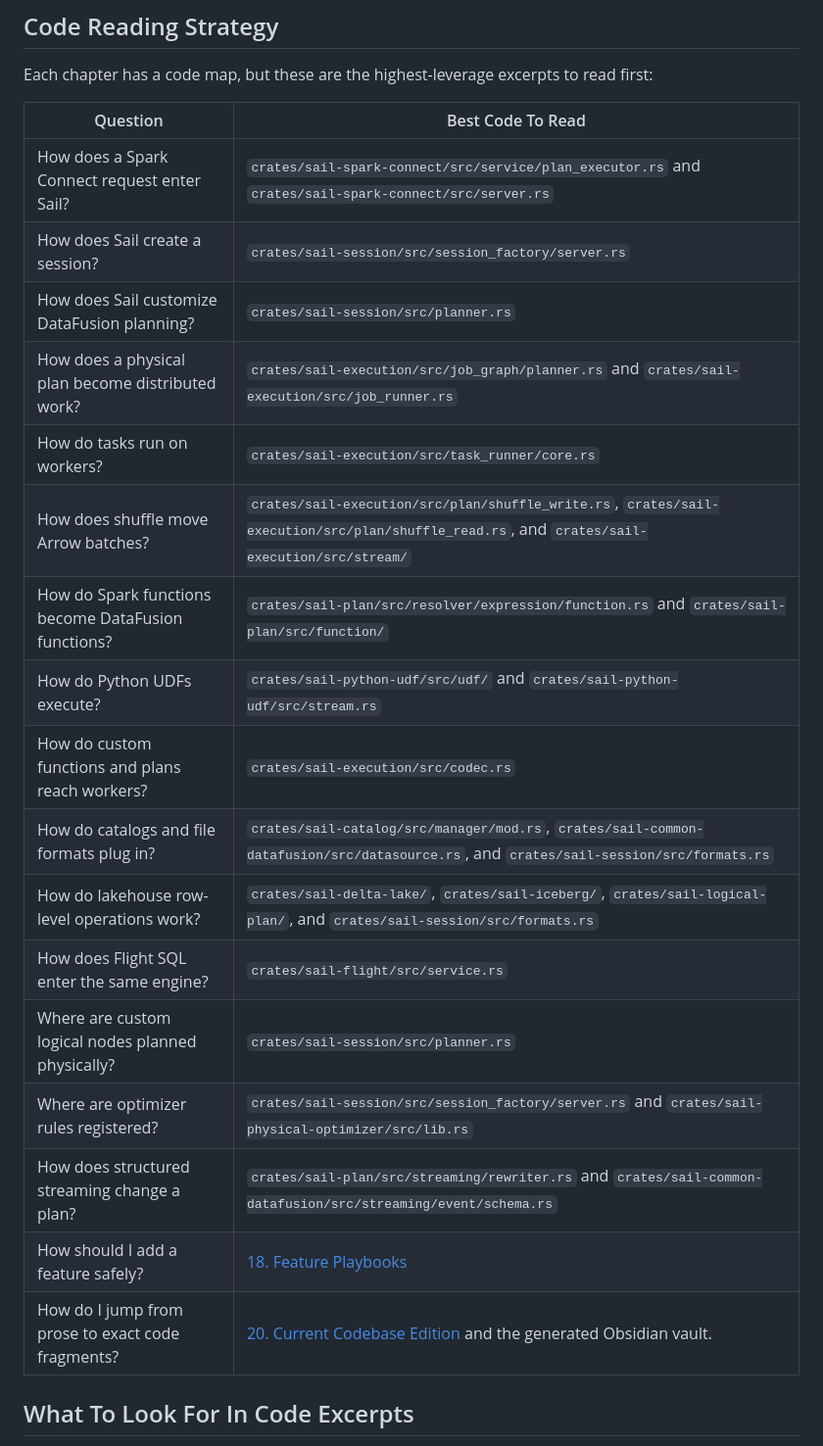
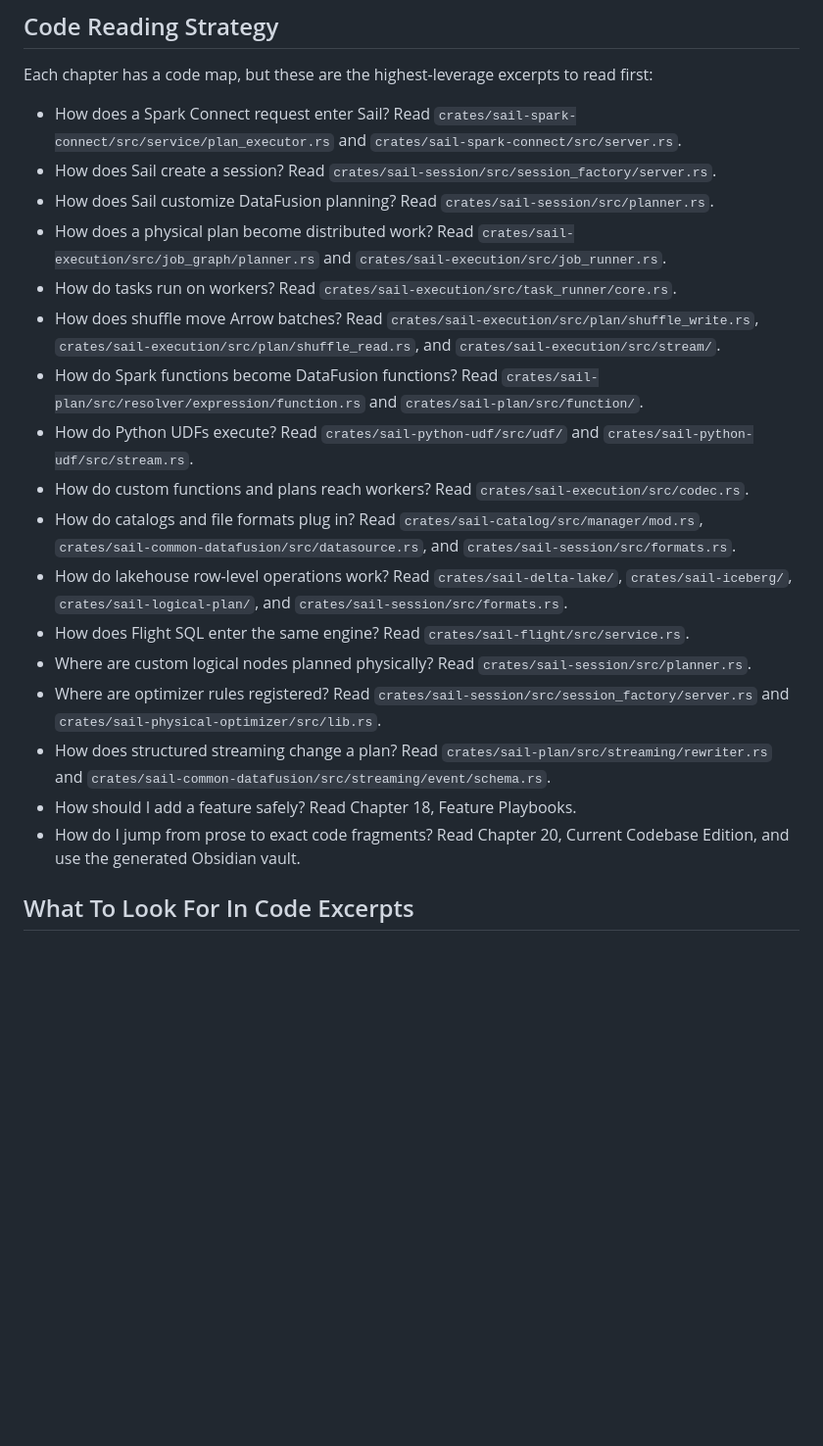
Before and after one commit to firstpair/sail-rust-book, a Markdown page: sail-rust-book/sources/00-reader-guide.md, the part around one of its changes. Shown at 98% size. Rendered like a GitHub page; blank space fills up the shorter version.

```diff
--- a/sail-rust-book/sources/00-reader-guide.md
+++ b/sail-rust-book/sources/00-reader-guide.md
@@ -43,25 +77,47 @@ The chapters deliberately introduce concepts before relying on them:
 Each chapter has a code map, but these are the highest-leverage excerpts to read
 first:
 
-| Question | Best Code To Read |
-|---|---|
-| How does a Spark Connect request enter Sail? | `crates/sail-spark-connect/src/service/plan_executor.rs` and `crates/sail-spark-connect/src/server.rs` |
-| How does Sail create a session? | `crates/sail-session/src/session_factory/server.rs` |
-| How does Sail customize DataFusion planning? | `crates/sail-session/src/planner.rs` |
-| How does a physical plan become distributed work? | `crates/sail-execution/src/job_graph/planner.rs` and `crates/sail-execution/src/job_runner.rs` |
-| How do tasks run on workers? | `crates/sail-execution/src/task_runner/core.rs` |
-| How does shuffle move Arrow batches? | `crates/sail-execution/src/plan/shuffle_write.rs`, `crates/sail-execution/src/plan/shuffle_read.rs`, and `crates/sail-execution/src/stream/` |
-| How do Spark functions become DataFusion functions? | `crates/sail-plan/src/resolver/expression/function.rs` and `crates/sail-plan/src/function/` |
-| How do Python UDFs execute? | `crates/sail-python-udf/src/udf/` and `crates/sail-python-udf/src/stream.rs` |
-| How do custom functions and plans reach workers? | `crates/sail-execution/src/codec.rs` |
-| How do catalogs and file formats plug in? | `crates/sail-catalog/src/manager/mod.rs`, `crates/sail-common-datafusion/src/datasource.rs`, and `crates/sail-session/src/formats.rs` |
-| How do lakehouse row-level operations work? | `crates/sail-delta-lake/`, `crates/sail-iceberg/`, `crates/sail-logical-plan/`, and `crates/sail-session/src/formats.rs` |
-| How does Flight SQL enter the same engine? | `crates/sail-flight/src/service.rs` |
-| Where are custom logical nodes planned physically? | `crates/sail-session/src/planner.rs` |
-| Where are optimizer rules registered? | `crates/sail-session/src/session_factory/server.rs` and `crates/sail-physical-optimizer/src/lib.rs` |
-| How does structured streaming change a plan? | `crates/sail-plan/src/streaming/rewriter.rs` and `crates/sail-common-datafusion/src/streaming/event/schema.rs` |
-| How should I add a feature safely? | [18. Feature Playbooks](18-feature-playbooks.md) |
-| How do I jump from prose to exact code fragments? | [20. Current Codebase Edition](20-current-codebase-edition.md) and the generated Obsidian vault. |
+- How does a Spark Connect request enter Sail? Read
+  `crates/sail-spark-connect/src/service/plan_executor.rs` and
+  `crates/sail-spark-connect/src/server.rs`.
+- How does Sail create a session? Read
+  `crates/sail-session/src/session_factory/server.rs`.
+- How does Sail customize DataFusion planning? Read
+  `crates/sail-session/src/planner.rs`.
+- How does a physical plan become distributed work? Read
+  `crates/sail-execution/src/job_graph/planner.rs` and
+  `crates/sail-execution/src/job_runner.rs`.
+- How do tasks run on workers? Read `crates/sail-execution/src/task_runner/core.rs`.
+- How does shuffle move Arrow batches? Read
+  `crates/sail-execution/src/plan/shuffle_write.rs`,
+  `crates/sail-execution/src/plan/shuffle_read.rs`, and
+  `crates/sail-execution/src/stream/`.
+- How do Spark functions become DataFusion functions? Read
+  `crates/sail-plan/src/resolver/expression/function.rs` and
+  `crates/sail-plan/src/function/`.
+- How do Python UDFs execute? Read `crates/sail-python-udf/src/udf/` and
+  `crates/sail-python-udf/src/stream.rs`.
+- How do custom functions and plans reach workers? Read
+  `crates/sail-execution/src/codec.rs`.
+- How do catalogs and file formats plug in? Read
+  `crates/sail-catalog/src/manager/mod.rs`,
+  `crates/sail-common-datafusion/src/datasource.rs`, and
+  `crates/sail-session/src/formats.rs`.
+- How do lakehouse row-level operations work? Read `crates/sail-delta-lake/`,
+  `crates/sail-iceberg/`, `crates/sail-logical-plan/`, and
+  `crates/sail-session/src/formats.rs`.
+- How does Flight SQL enter the same engine? Read `crates/sail-flight/src/service.rs`.
+- Where are custom logical nodes planned physically? Read
+  `crates/sail-session/src/planner.rs`.
+- Where are optimizer rules registered? Read
+  `crates/sail-session/src/session_factory/server.rs` and
+  `crates/sail-physical-optimizer/src/lib.rs`.
+- How does structured streaming change a plan? Read
+  `crates/sail-plan/src/streaming/rewriter.rs` and
+  `crates/sail-common-datafusion/src/streaming/event/schema.rs`.
+- How should I add a feature safely? Read Chapter 18, Feature Playbooks.
+- How do I jump from prose to exact code fragments? Read Chapter 20, Current
+  Codebase Edition, and use the generated Obsidian vault.
 
 ## What To Look For In Code Excerpts
 
```
Also changed, not shown: other parts of sail-rust-book/sources/00-reader-guide.md (+59 -25 lines).
